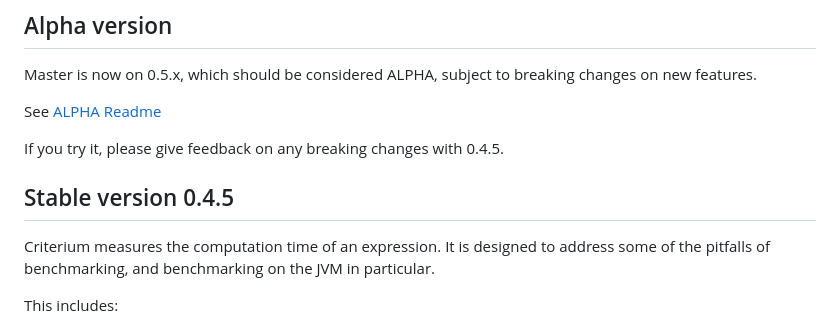
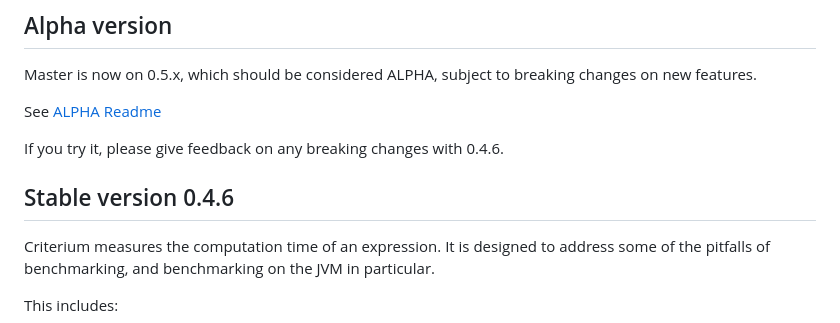
Before and after one commit to hugoduncan/criterium, a Markdown page: README.md, the part around the change. GitHub-like rendering.

Commit message:
doc: update stable version in readme

```diff
--- a/README.md
+++ b/README.md
@@ -8,10 +8,10 @@ breaking changes on new features.
 
 See [ALPHA Readme](README.ALPHA.md)
 
-If you try it, please give feedback on any breaking changes with 0.4.5.
+If you try it, please give feedback on any breaking changes with 0.4.6.
 
 
-## Stable version 0.4.5
+## Stable version 0.4.6
 
 Criterium measures the computation time of an expression.  It is
 designed to address some of the pitfalls of benchmarking, and benchmarking on
```
